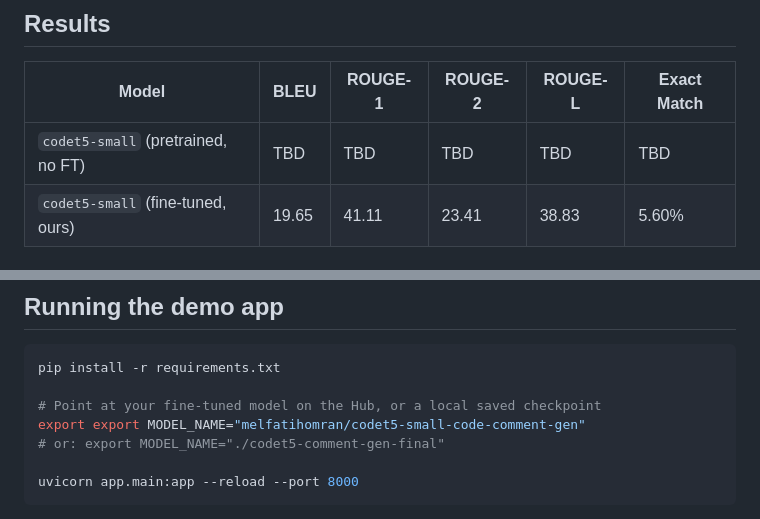
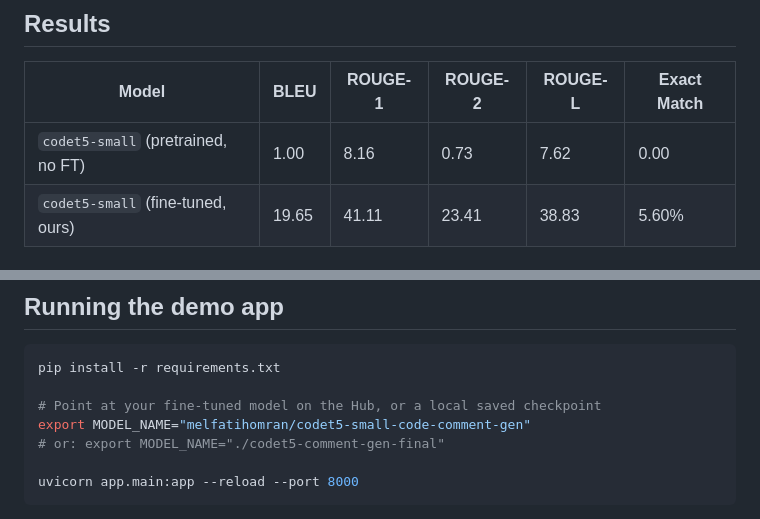
Before and after one commit to melfatihomran/Code-comment-generator, a Markdown page: README.md, 2 parts joined by grey strips. GitHub-like rendering.

```diff
--- a/README.md
+++ b/README.md
@@ -31,7 +31,7 @@ Run it locally: see [Running the demo app](#running-the-demo-app) below.
 
 | Model                              | BLEU  | ROUGE-1 | ROUGE-2 | ROUGE-L | Exact Match |
 |-------------------------------------|-------|---------|---------|---------|-------------|
-| `codet5-small` (pretrained, no FT)  | TBD   | TBD     | TBD     | TBD     | TBD         |
+| `codet5-small` (pretrained, no FT)  | 1.00   | 8.16     | 0.73     | 7.62     | 0.00         |
 | `codet5-small` (fine-tuned, ours)   | 19.65 | 41.11   | 23.41   | 38.83   | 5.60%       |
 ## Dataset
 
@@ -99,7 +99,7 @@ pipeline needs to change.
 pip install -r requirements.txt
 
 # Point at your fine-tuned model on the Hub, or a local saved checkpoint
-export export MODEL_NAME="melfatihomran/codet5-small-code-comment-gen"
+export MODEL_NAME="melfatihomran/codet5-small-code-comment-gen"
 # or: export MODEL_NAME="./codet5-comment-gen-final"
 
 uvicorn app.main:app --reload --port 8000
```
